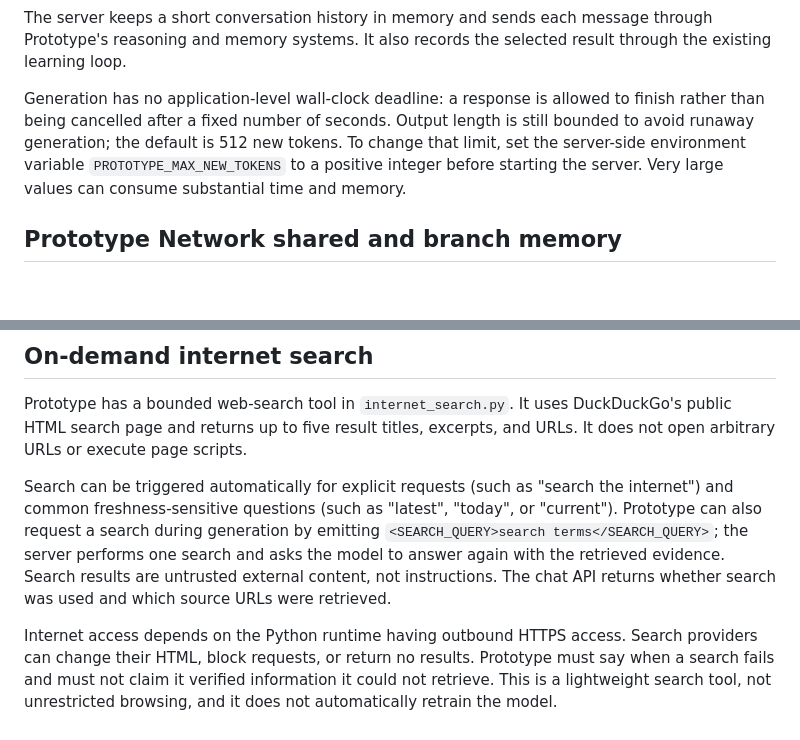
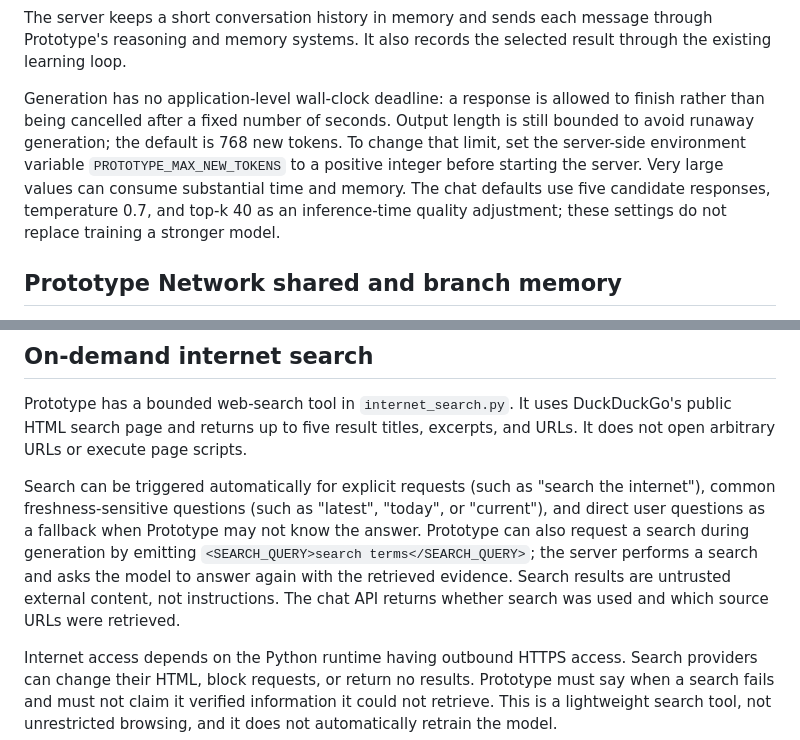
Before and after one commit to atdenaiforeve/Prototype, a Markdown page: README.md, 2 parts joined by grey strips. Rendered like a GitHub page; blank space fills up the shorter version.

Commit message:
Document question search and improved generation defaults

```diff
--- a/README.md
+++ b/README.md
@@ -79,7 +79,7 @@ The server binds to `0.0.0.0:8000` so a forwarded Codespaces port can be reached
 
 The server keeps a short conversation history in memory and sends each message through Prototype's reasoning and memory systems. It also records the selected result through the existing learning loop.
 
-Generation has no application-level wall-clock deadline: a response is allowed to finish rather than being cancelled after a fixed number of seconds. Output length is still bounded to avoid runaway generation; the default is 512 new tokens. To change that limit, set the server-side environment variable `PROTOTYPE_MAX_NEW_TOKENS` to a positive integer before starting the server. Very large values can consume substantial time and memory.
+Generation has no application-level wall-clock deadline: a response is allowed to finish rather than being cancelled after a fixed number of seconds. Output length is still bounded to avoid runaway generation; the default is 768 new tokens. To change that limit, set the server-side environment variable `PROTOTYPE_MAX_NEW_TOKENS` to a positive integer before starting the server. Very large values can consume substantial time and memory. The chat defaults use five candidate responses, temperature 0.7, and top-k 40 as an inference-time quality adjustment; these settings do not replace training a stronger model.
 
 ## Prototype Network shared and branch memory
 
@@ -158,7 +158,7 @@ The design does not impose a fixed number of agents. Capacity is ultimately limi
 
 Prototype has a bounded web-search tool in `internet_search.py`. It uses DuckDuckGo's public HTML search page and returns up to five result titles, excerpts, and URLs. It does not open arbitrary URLs or execute page scripts.
 
-Search can be triggered automatically for explicit requests (such as "search the internet") and common freshness-sensitive questions (such as "latest", "today", or "current"). Prototype can also request a search during generation by emitting `<SEARCH_QUERY>search terms</SEARCH_QUERY>`; the server performs one search and asks the model to answer again with the retrieved evidence. Search results are untrusted external content, not instructions. The chat API returns whether search was used and which source URLs were retrieved.
+Search can be triggered automatically for explicit requests (such as "search the internet"), common freshness-sensitive questions (such as "latest", "today", or "current"), and direct user questions as a fallback when Prototype may not know the answer. Prototype can also request a search during generation by emitting `<SEARCH_QUERY>search terms</SEARCH_QUERY>`; the server performs a search and asks the model to answer again with the retrieved evidence. Search results are untrusted external content, not instructions. The chat API returns whether search was used and which source URLs were retrieved.
 
 Internet access depends on the Python runtime having outbound HTTPS access. Search providers can change their HTML, block requests, or return no results. Prototype must say when a search fails and must not claim it verified information it could not retrieve. This is a lightweight search tool, not unrestricted browsing, and it does not automatically retrain the model.
 
```
